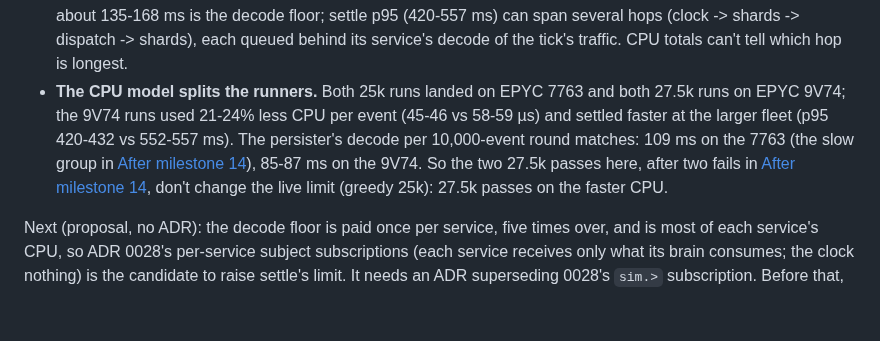
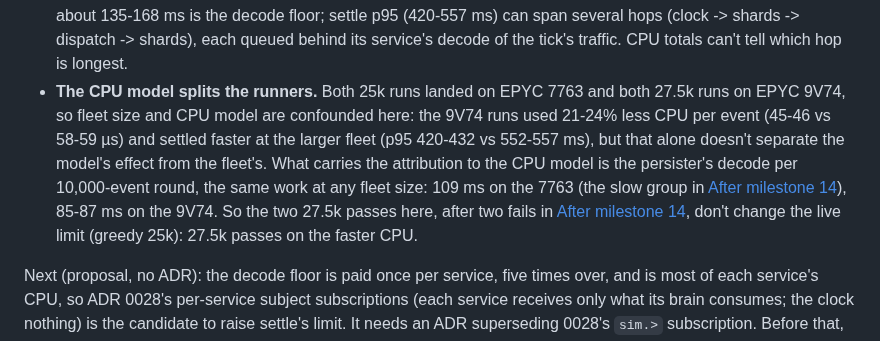
Before and after one commit to kludw/uber-simulator, a Markdown page: docs/performance.md, the part around the change. Rendered like a GitHub page; blank space fills up the shorter version.

Commit message:
Note fleet size and CPU model are confounded in CPU per event
Refs #177

Co-Authored-By: Claude Opus 5.5 <noreply@anthropic.com>

```diff
--- a/docs/performance.md
+++ b/docs/performance.md
@@ -554,6 +554,6 @@ All four runs pass every criterion: 600 of 600 ticks, 0 overruns, 0 slow consume
 - **No core is saturated on average.** The stack uses 1.25-1.48 of 4 cores (total CPU over 600 s); the busiest service, the persister, 44-49% of one. Every other service: 14-22%. These are run averages: they don't show per-tick bursts, and NATS server and the observer aren't counted.
 - **Receiving and decoding all `sim.>` traffic is most of each service's CPU.** The clock, which does little else, uses 81-100 s (135-168 ms per tick, 4.9-6.6 µs per event). That is 76-81% of dispatch's and each shard's CPU and 95% of the riders'. Five services each pay it: 5× the clock's CPU is 84-86% of all non-persister CPU and 54-57% of the stack's. Brain work (dispatch, shards over the clock) is 23-30 s per service per run.
 - **Which service sets settle: not shown.** Dispatch and the shards each spend 175-217 ms CPU per tick, of which about 135-168 ms is the decode floor; settle p95 (420-557 ms) can span several hops (clock -> shards -> dispatch -> shards), each queued behind its service's decode of the tick's traffic. CPU totals can't tell which hop is longest.
-- **The CPU model splits the runners.** Both 25k runs landed on EPYC 7763 and both 27.5k runs on EPYC 9V74; the 9V74 runs used 21-24% less CPU per event (45-46 vs 58-59 µs) and settled faster at the larger fleet (p95 420-432 vs 552-557 ms). The persister's decode per 10,000-event round matches: 109 ms on the 7763 (the slow group in [After milestone 14](#after-milestone-14)), 85-87 ms on the 9V74. So the two 27.5k passes here, after two fails in [After milestone 14](#after-milestone-14), don't change the live limit (greedy 25k): 27.5k passes on the faster CPU.
+- **The CPU model splits the runners.** Both 25k runs landed on EPYC 7763 and both 27.5k runs on EPYC 9V74, so fleet size and CPU model are confounded here: the 9V74 runs used 21-24% less CPU per event (45-46 vs 58-59 µs) and settled faster at the larger fleet (p95 420-432 vs 552-557 ms), but that alone doesn't separate the model's effect from the fleet's. What carries the attribution to the CPU model is the persister's decode per 10,000-event round, the same work at any fleet size: 109 ms on the 7763 (the slow group in [After milestone 14](#after-milestone-14)), 85-87 ms on the 9V74. So the two 27.5k passes here, after two fails in [After milestone 14](#after-milestone-14), don't change the live limit (greedy 25k): 27.5k passes on the faster CPU.
 
 Next (proposal, no ADR): the decode floor is paid once per service, five times over, and is most of each service's CPU, so ADR 0028's per-service subject subscriptions (each service receives only what its brain consumes; the clock nothing) is the candidate to raise settle's limit. It needs an ADR superseding 0028's `sim.>` subscription. Before that, a per-tick timing of decode vs brain in dispatch and the shards (like the persister's `rounds_timed`) would show whether decode sits on settle's critical path, which these totals can't.
```
